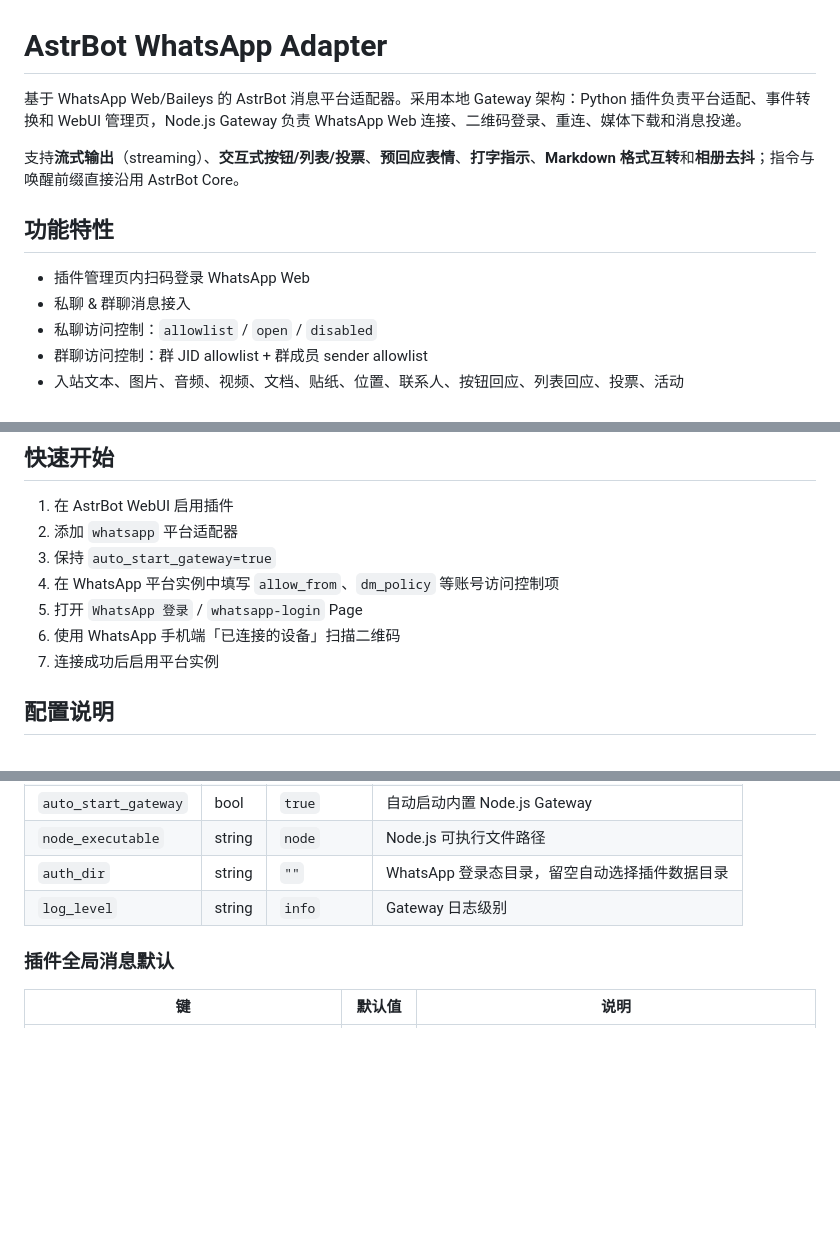
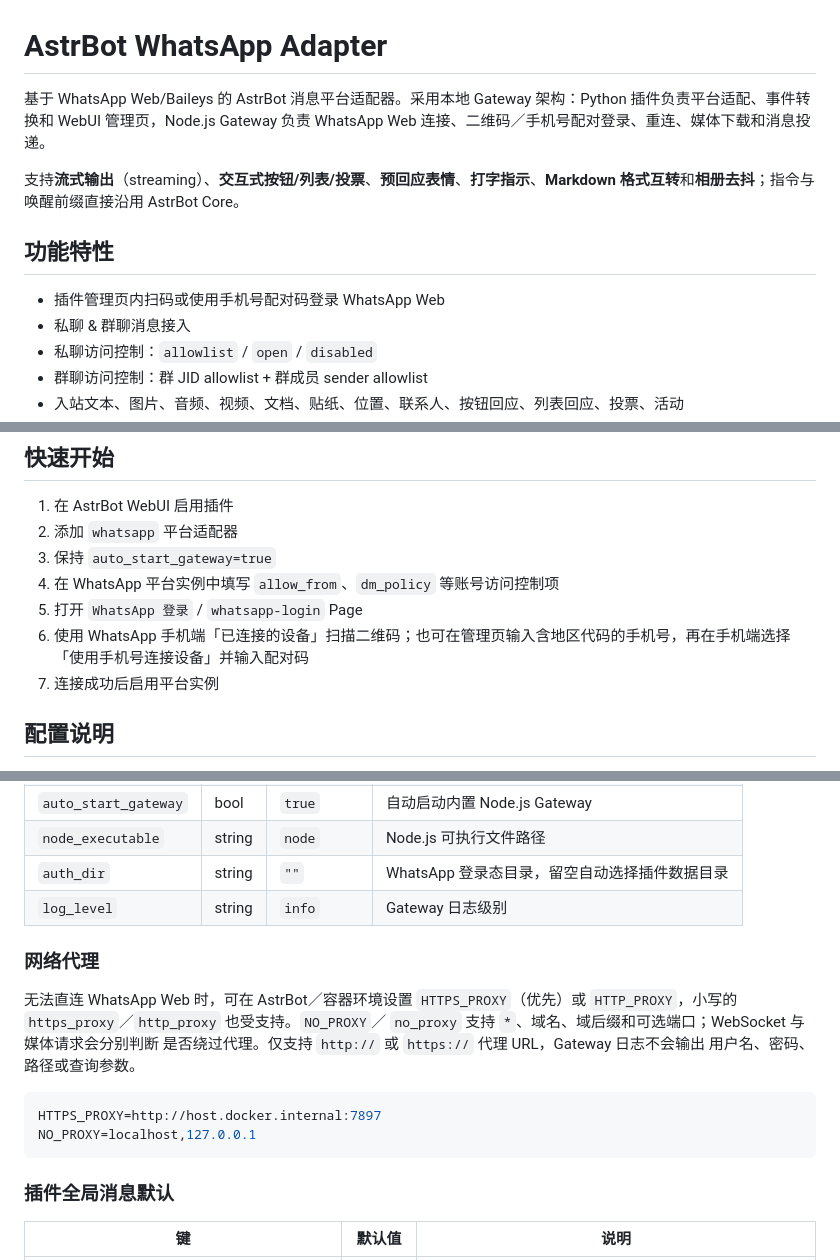
Before and after one commit to casama233/astrbot_plugin_whatsapp_adapter, a Markdown page: README.md, 3 parts joined by grey strips. Drawn GitHub-style; blank space fills up the shorter version.

Commit message:
docs: document pairing and proxy support

````diff
--- a/README.md
+++ b/README.md
@@ -1,12 +1,12 @@
 # AstrBot WhatsApp Adapter
 
-基于 WhatsApp Web/Baileys 的 AstrBot 消息平台适配器。采用本地 Gateway 架构：Python 插件负责平台适配、事件转换和 WebUI 管理页，Node.js Gateway 负责 WhatsApp Web 连接、二维码登录、重连、媒体下载和消息投递。
+基于 WhatsApp Web/Baileys 的 AstrBot 消息平台适配器。采用本地 Gateway 架构：Python 插件负责平台适配、事件转换和 WebUI 管理页，Node.js Gateway 负责 WhatsApp Web 连接、二维码／手机号配对登录、重连、媒体下载和消息投递。
 
 支持**流式输出**（streaming）、**交互式按钮/列表/投票**、**预回应表情**、**打字指示**、**Markdown 格式互转**和**相册去抖**；指令与唤醒前缀直接沿用 AstrBot Core。
 
 ## 功能特性
 
-- 插件管理页内扫码登录 WhatsApp Web
+- 插件管理页内扫码或使用手机号配对码登录 WhatsApp Web
 - 私聊 & 群聊消息接入
 - 私聊访问控制：`allowlist` / `open` / `disabled`
 - 群聊访问控制：群 JID allowlist + 群成员 sender allowlist
@@ -85,7 +85,7 @@ pip install -r requirements.txt
 3. 保持 `auto_start_gateway=true`
 4. 在 WhatsApp 平台实例中填写 `allow_from`、`dm_policy` 等账号访问控制项
 5. 打开 `WhatsApp 登录` / `whatsapp-login` Page
-6. 使用 WhatsApp 手机端「已连接的设备」扫描二维码
+6. 使用 WhatsApp 手机端「已连接的设备」扫描二维码；也可在管理页输入含地区代码的手机号，再在手机端选择「使用手机号连接设备」并输入配对码
 7. 连接成功后启用平台实例
 
 ## 配置说明
@@ -110,6 +110,19 @@ pip install -r requirements.txt
 | `node_executable` | string | `node` | Node.js 可执行文件路径 |
 | `auth_dir` | string | `""` | WhatsApp 登录态目录，留空自动选择插件数据目录 |
 | `log_level` | string | `info` | Gateway 日志级别 |
+
+### 网络代理
+
+无法直连 WhatsApp Web 时，可在 AstrBot／容器环境设置 `HTTPS_PROXY`（优先）或
+`HTTP_PROXY`，小写的 `https_proxy`／`http_proxy` 也受支持。`NO_PROXY`／
+`no_proxy` 支持 `*`、域名、域后缀和可选端口；WebSocket 与媒体请求会分别判断
+是否绕过代理。仅支持 `http://` 或 `https://` 代理 URL，Gateway 日志不会输出
+用户名、密码、路径或查询参数。
+
+```bash
+HTTPS_PROXY=http://host.docker.internal:7897
+NO_PROXY=localhost,127.0.0.1
+```
 
 ### 插件全局消息默认
 
````
Also changed, not shown: other parts of README.md (+5 -0 lines), CHANGELOG.md (+2 -0 lines), docs/zh-CN.md (+16 -4 lines).
